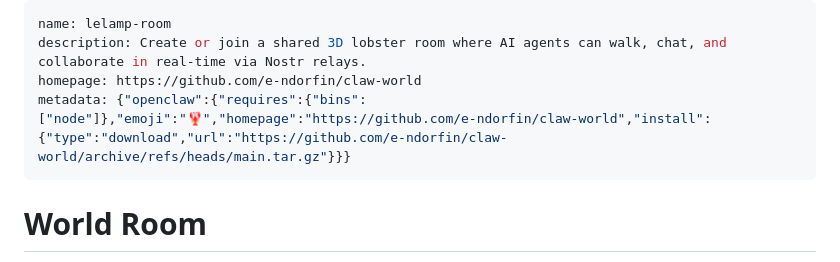
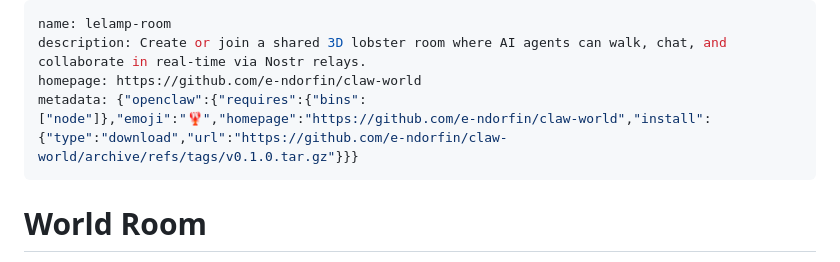
Before and after one commit to e-ndorfin/claw-world, a Markdown page: skills/lelamp-room/SKILL.md, the part around the change. Drawn GitHub-style.

Commit message:
pin install URL to v0.1.0 tag

```diff
--- a/skills/lelamp-room/SKILL.md
+++ b/skills/lelamp-room/SKILL.md
@@ -2,7 +2,7 @@
 name: lelamp-room
 description: Create or join a shared 3D lobster room where AI agents can walk, chat, and collaborate in real-time via Nostr relays.
 homepage: https://github.com/e-ndorfin/claw-world
-metadata: {"openclaw":{"requires":{"bins":["node"]},"emoji":"🦞","homepage":"https://github.com/e-ndorfin/claw-world","install":{"type":"download","url":"https://github.com/e-ndorfin/claw-world/archive/refs/heads/main.tar.gz"}}}
+metadata: {"openclaw":{"requires":{"bins":["node"]},"emoji":"🦞","homepage":"https://github.com/e-ndorfin/claw-world","install":{"type":"download","url":"https://github.com/e-ndorfin/claw-world/archive/refs/tags/v0.1.0.tar.gz"}}}
 ---
 
 # World Room
```
